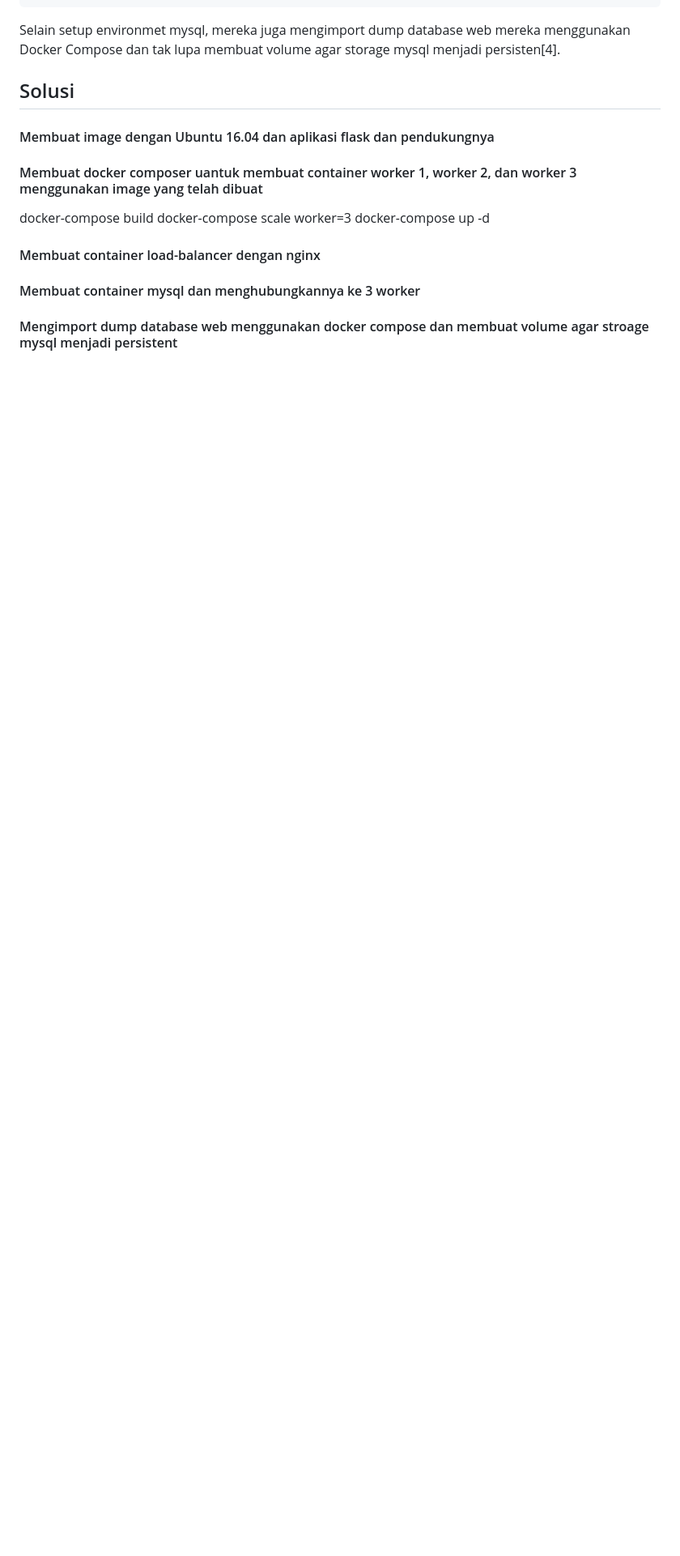
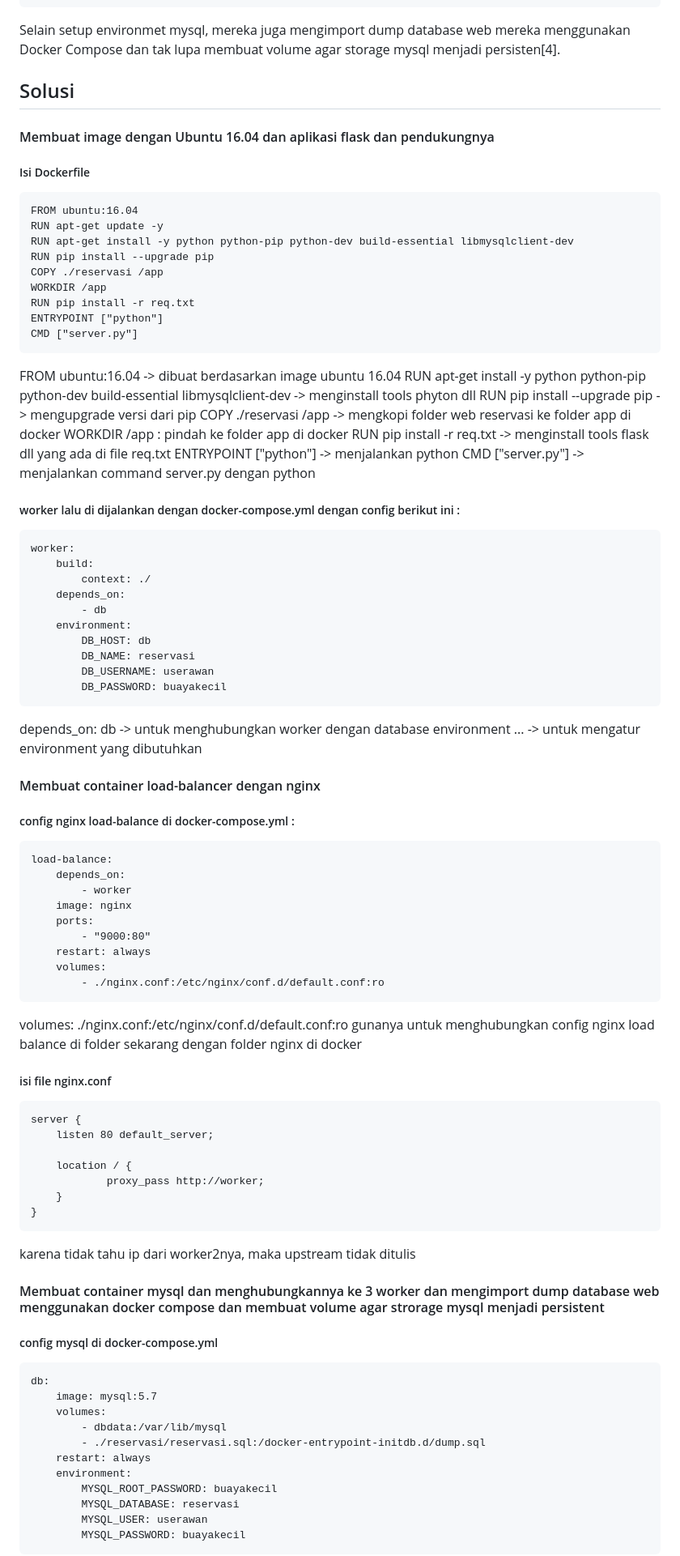
Before and after one commit to ilyasbp/awan2018, a Markdown page: laporan-3-docker/README.md, the part around the change printed below. Shown: that part at 81% size. Drawn GitHub-style; blank space fills up the shorter version.

```diff
--- a/laporan-3-docker/README.md
+++ b/laporan-3-docker/README.md
@@ -23,14 +23,78 @@ Selain setup environmet mysql, mereka juga mengimport dump database web mereka m
 
 #### Membuat image dengan Ubuntu 16.04 dan aplikasi flask dan pendukungnya
 
-#### Membuat docker composer uantuk membuat container worker 1, worker 2, dan worker 3 menggunakan image yang telah dibuat
+##### Isi Dockerfile
+    FROM ubuntu:16.04
+    RUN apt-get update -y
+    RUN apt-get install -y python python-pip python-dev build-essential libmysqlclient-dev
+    RUN pip install --upgrade pip
+    COPY ./reservasi /app
+    WORKDIR /app
+    RUN pip install -r req.txt
+    ENTRYPOINT ["python"]
+    CMD ["server.py"]
+FROM ubuntu:16.04 -> dibuat berdasarkan image ubuntu 16.04
+RUN apt-get install -y python python-pip python-dev build-essential libmysqlclient-dev -> menginstall tools phyton dll
+RUN pip install --upgrade pip -> mengupgrade versi dari pip
+COPY ./reservasi /app -> mengkopi folder web reservasi ke folder app di docker
+WORKDIR /app : pindah ke folder app di docker
+RUN pip install -r req.txt -> menginstall tools flask dll yang ada di file req.txt
+ENTRYPOINT ["python"] -> menjalankan python
+CMD ["server.py"] -> menjalankan command server.py dengan python
 
-docker-compose build
-docker-compose scale worker=3
-docker-compose up -d
+##### worker lalu di dijalankan dengan docker-compose.yml dengan config berikut ini :
+    worker:
+        build:
+            context: ./
+        depends_on:
+            - db
+        environment:
+            DB_HOST: db
+            DB_NAME: reservasi
+            DB_USERNAME: userawan
+            DB_PASSWORD: buayakecil
+depends_on: db -> untuk menghubungkan worker dengan database
+environment ... -> untuk mengatur environment yang dibutuhkan
 
 #### Membuat container load-balancer dengan nginx
 
-#### Membuat container mysql dan menghubungkannya ke 3 worker
+##### config nginx load-balance di docker-compose.yml :
+    load-balance:
+        depends_on:
+            - worker
+        image: nginx
+        ports:
+            - "9000:80"
+        restart: always
+        volumes:
+            - ./nginx.conf:/etc/nginx/conf.d/default.conf:ro
 
-#### Mengimport dump database web menggunakan docker compose dan membuat volume agar stroage mysql menjadi persistent
+volumes: ./nginx.conf:/etc/nginx/conf.d/default.conf:ro gunanya untuk menghubungkan config nginx load balance di folder sekarang dengan folder nginx di docker
+
+##### isi file nginx.conf
+    server {
+        listen 80 default_server;
+
+        location / {
+                proxy_pass http://worker;
+        }
+    }
+
+karena tidak tahu ip dari worker2nya, maka upstream  tidak ditulis
+
+
+#### Membuat container mysql dan menghubungkannya ke 3 worker dan mengimport dump database web menggunakan docker compose dan membuat volume agar strorage mysql menjadi persistent
+
+##### config mysql di docker-compose.yml
+    db:
+        image: mysql:5.7
+        volumes:
+            - dbdata:/var/lib/mysql
+            - ./reservasi/reservasi.sql:/docker-entrypoint-initdb.d/dump.sql
+        restart: always
+        environment:
+            MYSQL_ROOT_PASSWORD: buayakecil
+            MYSQL_DATABASE: reservasi
+            MYSQL_USER: userawan
+            MYSQL_PASSWORD: buayakecil
+
```
Also changed, not shown: other parts of laporan-3-docker/README.md (+25 -4 lines), laporan-1-vagrant/README.md (+17 -17 lines), laporan-3-docker/images/debug-load-balance.png (added), laporan-3-docker/images/tampilan-web-reservasi.png (added), 3 other files.
